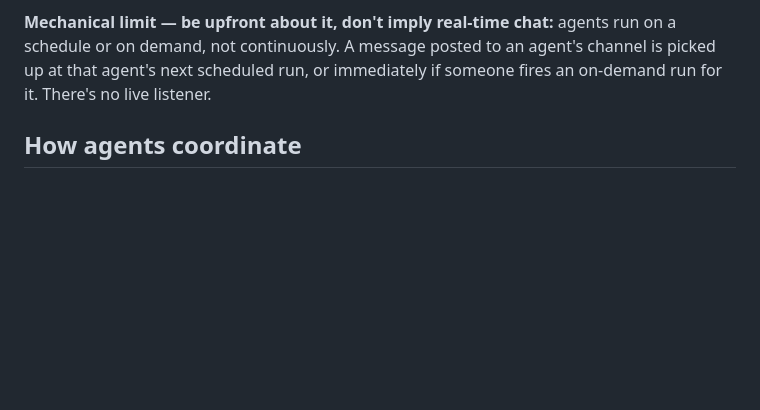
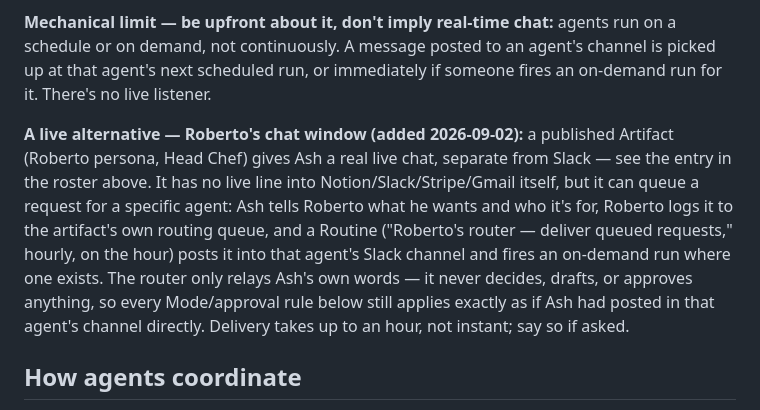
Before and after one commit to PREDINE-BistroBook/claude, a Markdown page: CLAUDE.md, the part around the change. Rendered like a GitHub page; blank space fills up the shorter version.

Commit message:
Document Roberto's chat routing queue in CLAUDE.md
Roberto's chat artifact now has a routing queue: Ash can tell Roberto
a request is for a specific agent, Roberto logs it to the artifact's
own db, and an hourly Routine relays it into that agent's Slack
channel (and fires an on-demand run where one exists). The router
only relays Ash's own words verbatim -- it never decides, drafts, or
approves anything, so every existing Mode/approval rule still applies
exactly as if Ash had posted in that agent's channel directly.

Co-Authored-By: Claude Sonnet 5 <noreply@anthropic.com>
Claude-Session: https://claude.ai/code/session_013tcPCxTgyFqED7QyuqhTVa

```diff
--- a/CLAUDE.md
+++ b/CLAUDE.md
@@ -59,6 +59,8 @@ A message in an agent's channel gets the same treatment as a request arriving an
 
 **Mechanical limit — be upfront about it, don't imply real-time chat:** agents run on a schedule or on demand, not continuously. A message posted to an agent's channel is picked up at that agent's next scheduled run, or immediately if someone fires an on-demand run for it. There's no live listener.
 
+**A live alternative — Roberto's chat window (added 2026-09-02):** a published Artifact (Roberto persona, Head Chef) gives Ash a real live chat, separate from Slack — see the entry in the roster above. It has no live line into Notion/Slack/Stripe/Gmail itself, but it can queue a request for a specific agent: Ash tells Roberto what he wants and who it's for, Roberto logs it to the artifact's own routing queue, and a Routine ("Roberto's router — deliver queued requests," hourly, on the hour) posts it into that agent's Slack channel and fires an on-demand run where one exists. The router only relays Ash's own words — it never decides, drafts, or approves anything, so every Mode/approval rule below still applies exactly as if Ash had posted in that agent's channel directly. Delivery takes up to an hour, not instant; say so if asked.
+
 ## How agents coordinate
 
 Agents don't message each other directly — they coordinate through the shared Notion Ops HQ databases above, which every agent reads at the start of its run and writes to at the end. That's deliberate: shared state that Ash can also see and edit beats a private channel between agents he can't audit. Concretely, for the Tours growth loop: Partnerships logs a referral code per hostel it signs up in "Partner ricettivi"; Concierge, while processing GetYourGuide bookings, checks for a referenced code and increments that hostel's "Prenotazioni attribuite" — so the financial impact of a partnership is visible in Notion, not just "an email got sent."
```
